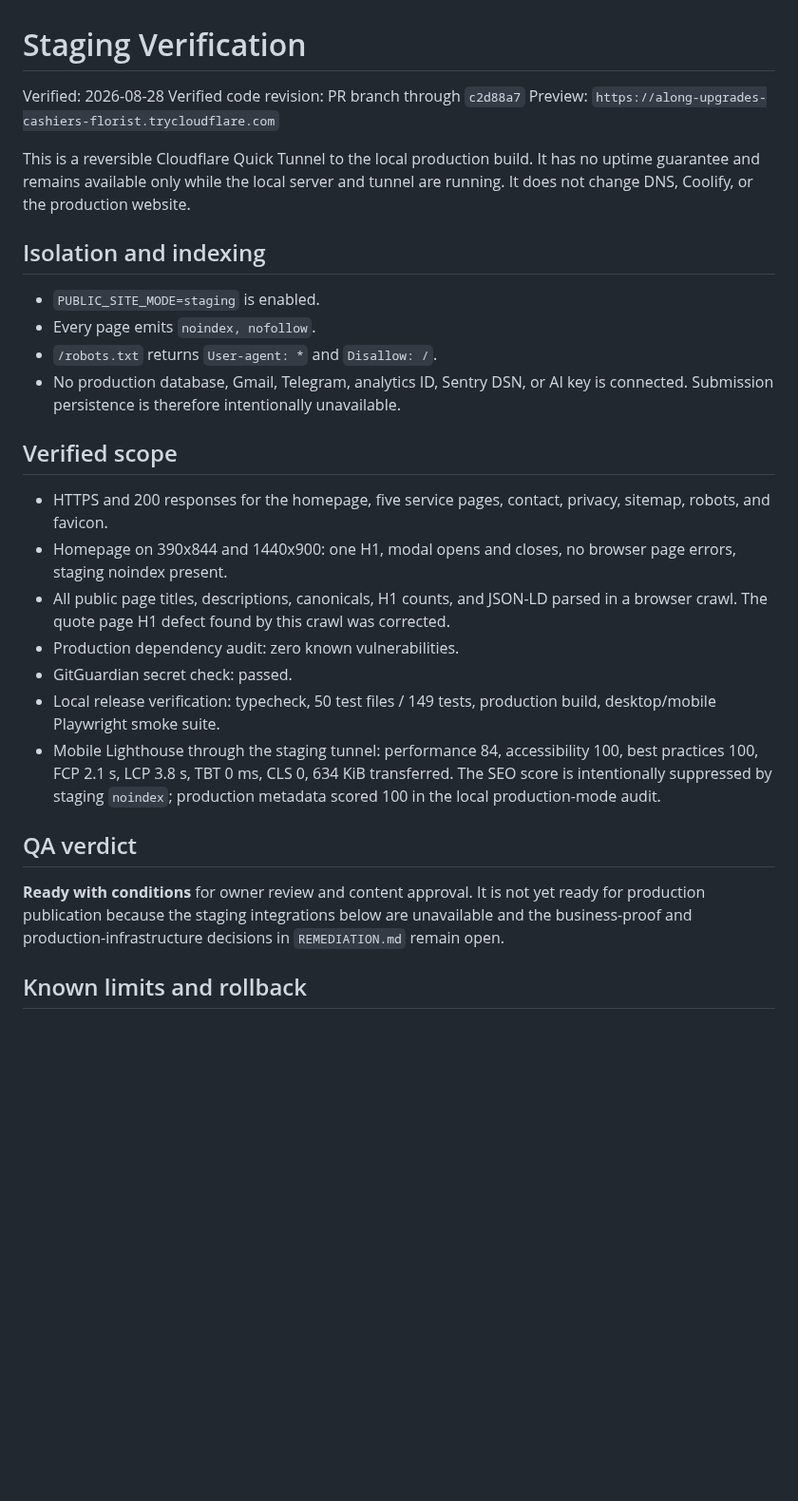
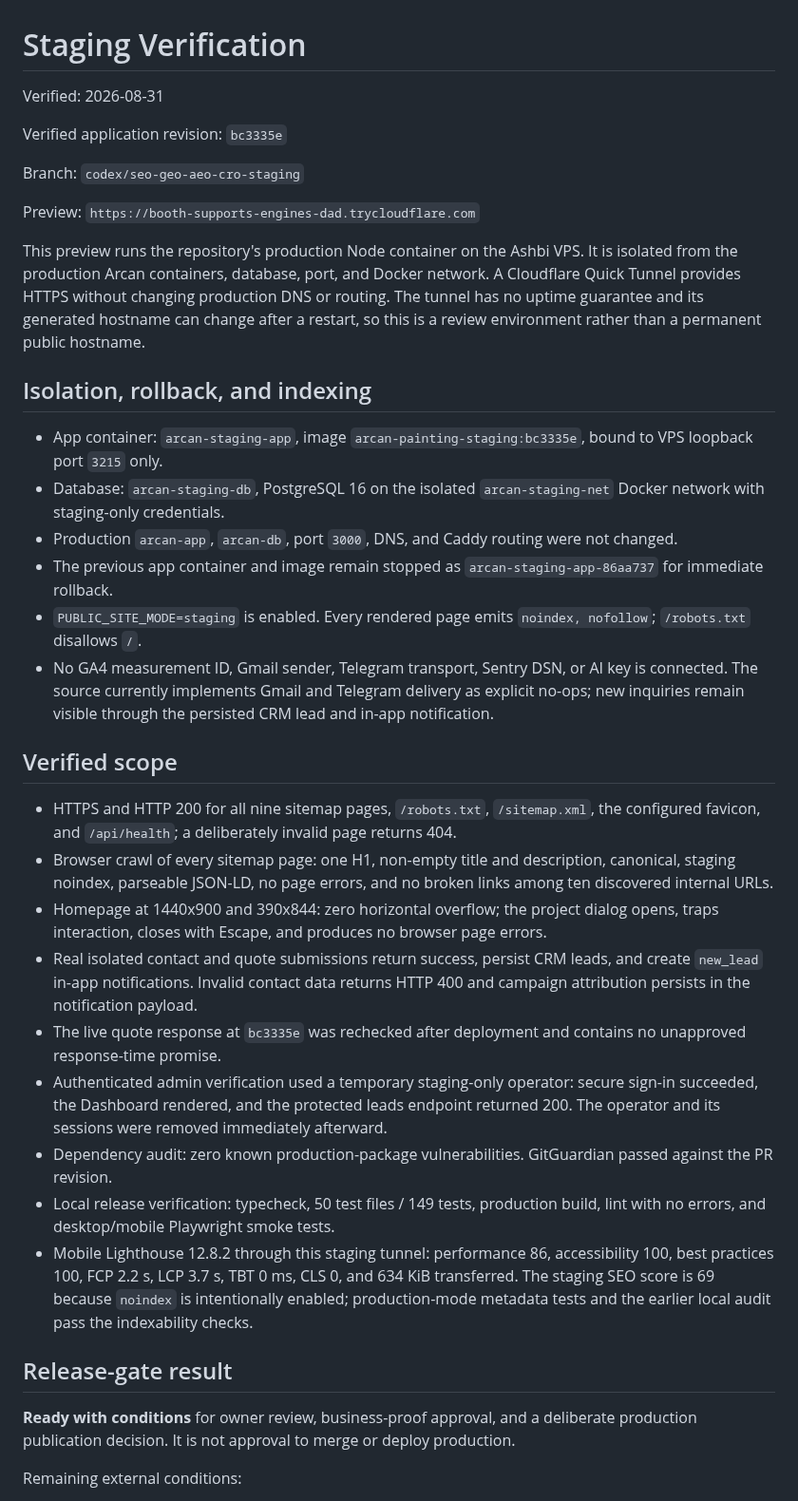
Before and after one commit to camster91/Arcan-Painting, a Markdown page: STAGING.md, the part around one of its changes. Shown at 95% size. GitHub-like rendering; blank space fills up the shorter version.

Commit message:
docs: record Ashbi staging release evidence

```diff
--- a/STAGING.md
+++ b/STAGING.md
@@ -1,43 +1,67 @@
 # Staging Verification
 
-Verified: 2026-08-28
-Verified code revision: PR branch through `c2d88a7`
-Preview: `https://along-upgrades-cashiers-florist.trycloudflare.com`
+Verified: 2026-08-31
 
-This is a reversible Cloudflare Quick Tunnel to the local production build. It has no
-uptime guarantee and remains available only while the local server and tunnel are
-running. It does not change DNS, Coolify, or the production website.
+Verified application revision: `bc3335e`
 
-## Isolation and indexing
+Branch: `codex/seo-geo-aeo-cro-staging`
 
-- `PUBLIC_SITE_MODE=staging` is enabled.
-- Every page emits `noindex, nofollow`.
-- `/robots.txt` returns `User-agent: *` and `Disallow: /`.
-- No production database, Gmail, Telegram, analytics ID, Sentry DSN, or AI key is
-  connected. Submission persistence is therefore intentionally unavailable.
+Preview: `https://booth-supports-engines-dad.trycloudflare.com`
+
+This preview runs the repository's production Node container on the Ashbi VPS. It is
+isolated from the production Arcan containers, database, port, and Docker network. A
+Cloudflare Quick Tunnel provides HTTPS without changing production DNS or routing.
+The tunnel has no uptime guarantee and its generated hostname can change after a
+restart, so this is a review environment rather than a permanent public hostname.
+
+## Isolation, rollback, and indexing
+
+- App container: `arcan-staging-app`, image `arcan-painting-staging:bc3335e`, bound to
+  VPS loopback port `3215` only.
+- Database: `arcan-staging-db`, PostgreSQL 16 on the isolated
+  `arcan-staging-net` Docker network with staging-only credentials.
+- Production `arcan-app`, `arcan-db`, port `3000`, DNS, and Caddy routing were not
+  changed.
+- The previous app container and image remain stopped as
+  `arcan-staging-app-86aa737` for immediate rollback.
+- `PUBLIC_SITE_MODE=staging` is enabled. Every rendered page emits
+  `noindex, nofollow`; `/robots.txt` disallows `/`.
+- No GA4 measurement ID, Gmail sender, Telegram transport, Sentry DSN, or AI key is
+  connected. The source currently implements Gmail and Telegram delivery as explicit
+  no-ops; new inquiries remain visible through the persisted CRM lead and in-app
+  notification.
 
 ## Verified scope
 
-- HTTPS and 200 responses for the homepage, five service pages, contact, privacy,
-  sitemap, robots, and favicon.
-- Homepage on 390x844 and 1440x900: one H1, modal opens and closes, no browser page
-  errors, staging noindex present.
-- All public page titles, descriptions, canonicals, H1 counts, and JSON-LD parsed in a
-  browser crawl. The quote page H1 defect found by this crawl was corrected.
-- Production dependency audit: zero known vulnerabilities.
-- GitGuardian secret check: passed.
+- HTTPS and HTTP 200 for all nine sitemap pages, `/robots.txt`, `/sitemap.xml`, the
+  configured favicon, and `/api/health`; a deliberately invalid page returns 404.
+- Browser crawl of every sitemap page: one H1, non-empty title and description,
+  canonical, staging noindex, parseable JSON-LD, no page errors, and no broken links
+  among ten discovered internal URLs.
+- Homepage at 1440x900 and 390x844: zero horizontal overflow; the project dialog opens,
+  traps interaction, closes with Escape, and produces no browser page errors.
+- Real isolated contact and quote submissions return success, persist CRM leads, and
+  create `new_lead` in-app notifications. Invalid contact data returns HTTP 400 and
+  campaign attribution persists in the notification payload.
+- The live quote response at `bc3335e` was rechecked after deployment and contains no
+  unapproved response-time promise.
+- Authenticated admin verification used a temporary staging-only operator: secure
+  sign-in succeeded, the Dashboard rendered, and the protected leads endpoint returned
+  200. The operator and its sessions were removed immediately afterward.
+- Dependency audit: zero known production-package vulnerabilities. GitGuardian passed
+  against the PR revision.
 - Local release verification: typecheck, 50 test files / 149 tests, production build,
-  desktop/mobile Playwright smoke suite.
-- Mobile Lighthouse through the staging tunnel: performance 84, accessibility 100,
-  best practices 100, FCP 2.1 s, LCP 3.8 s, TBT 0 ms, CLS 0, 634 KiB transferred.
-  The SEO score is intentionally suppressed by staging `noindex`; production metadata
-  scored 100 in the local production-mode audit.
+  lint with no errors, and desktop/mobile Playwright smoke tests.
+- Mobile Lighthouse 12.8.2 through this staging tunnel: performance 86,
+  accessibility 100, best practices 100, FCP 2.2 s, LCP 3.7 s, TBT 0 ms, CLS 0,
+  and 634 KiB transferred. The staging SEO score is 69 because `noindex` is
+  intentionally enabled; production-mode metadata tests and the earlier local audit
+  pass the indexability checks.
 
-## QA verdict
+## Release-gate result
 
-**Ready with conditions** for owner review and content approval. It is not yet ready for
-production publication because the staging integrations below are unavailable and the
-business-proof and production-infrastructure decisions in `REMEDIATION.md` remain open.
+**Ready with conditions** for owner review, business-proof approval, and a deliberate
+production publication decision. It is not approval to merge or deploy production.
 
-## Known limits and rollback
+Remaining external conditions:
 
```
Also changed, not shown: other parts of STAGING.md (+21 -20 lines), REMEDIATION.md (+21 -11 lines).
